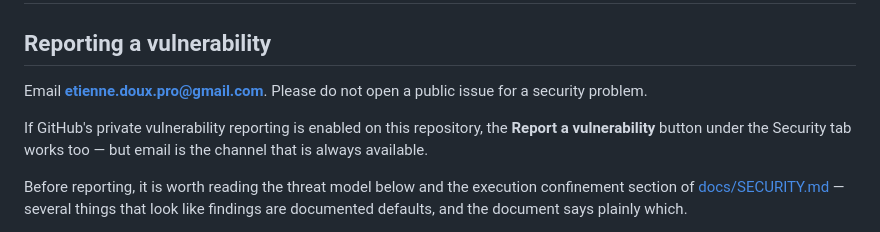
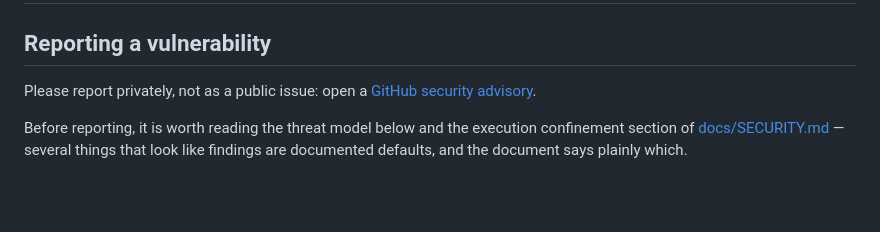
Before and after one commit to Tavrin/atelier, a Markdown page: SECURITY.md, the part around the change. GitHub-like rendering; blank space fills up the shorter version.

Commit message:
docs(security): report through a GitHub security advisory, as switchgear does

```diff
--- a/SECURITY.md
+++ b/SECURITY.md
@@ -2,12 +2,8 @@
 
 ## Reporting a vulnerability
 
-Email **etienne.doux.pro@gmail.com**. Please do not open a public issue for a
-security problem.
-
-If GitHub's private vulnerability reporting is enabled on this repository, the
-**Report a vulnerability** button under the Security tab works too — but email
-is the channel that is always available.
+Please report privately, not as a public issue: open a
+[GitHub security advisory](https://github.com/Tavrin/atelier/security/advisories/new).
 
 Before reporting, it is worth reading the threat model below and the execution
 confinement section of [docs/SECURITY.md](docs/SECURITY.md) — several things that
```
